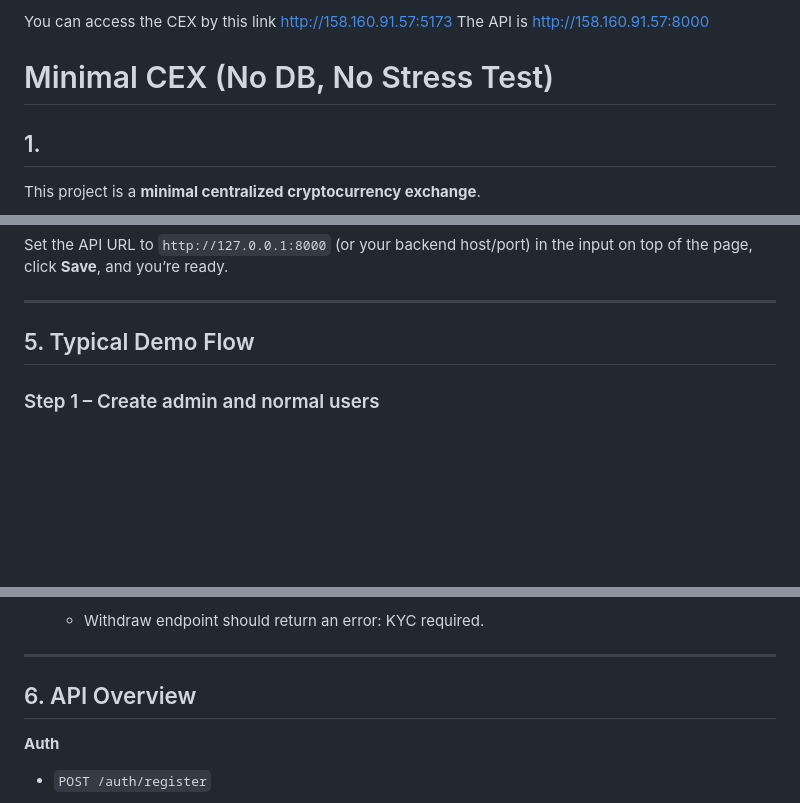
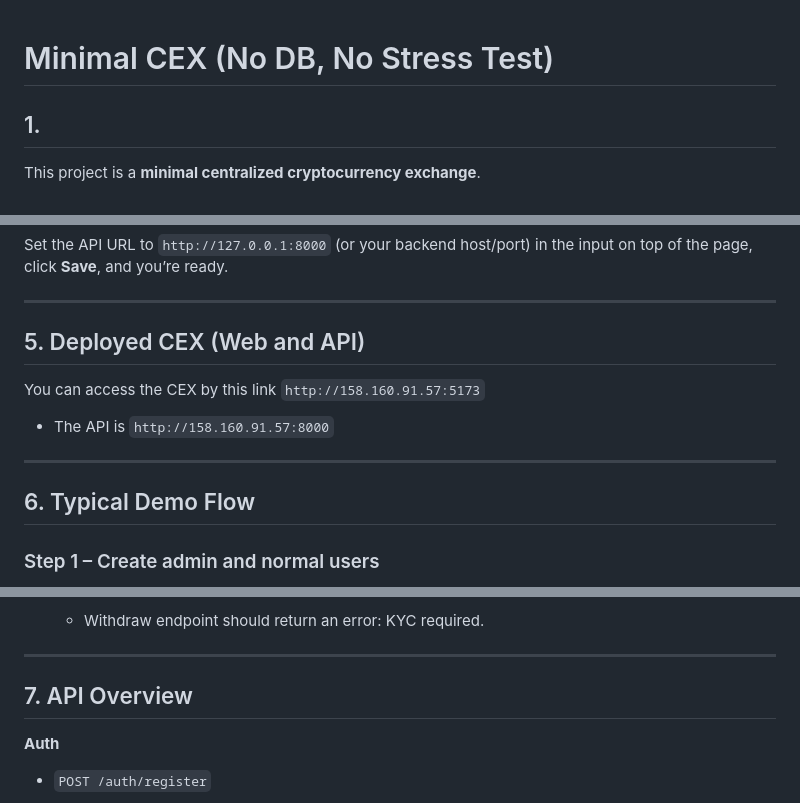
Before and after one commit to MonitorPC/CEX, a Markdown page: README.md, 3 parts joined by grey strips. Drawn GitHub-style; blank space fills up the shorter version.

```diff
--- a/README.md
+++ b/README.md
@@ -1,6 +1,3 @@
-You can access the CEX by this link http://158.160.91.57:5173
-The API is http://158.160.91.57:8000
-
 # Minimal CEX (No DB, No Stress Test)
 
 ## 1.
@@ -194,7 +191,15 @@ Set the API URL to `http://127.0.0.1:8000` (or your backend host/port) in the in
 
 ---
 
-## 5. Typical Demo Flow
+## 5. Deployed CEX (Web and API)
+
+You can access the CEX by this link `http://158.160.91.57:5173`
+
+* The API is `http://158.160.91.57:8000`
+
+---
+
+## 6. Typical Demo Flow
 
 ### Step 1 – Create admin and normal users
 
@@ -255,7 +260,7 @@ Set the API URL to `http://127.0.0.1:8000` (or your backend host/port) in the in
 
 ---
 
-## 6. API Overview
+## 7. API Overview
 
 **Auth**
 
```
